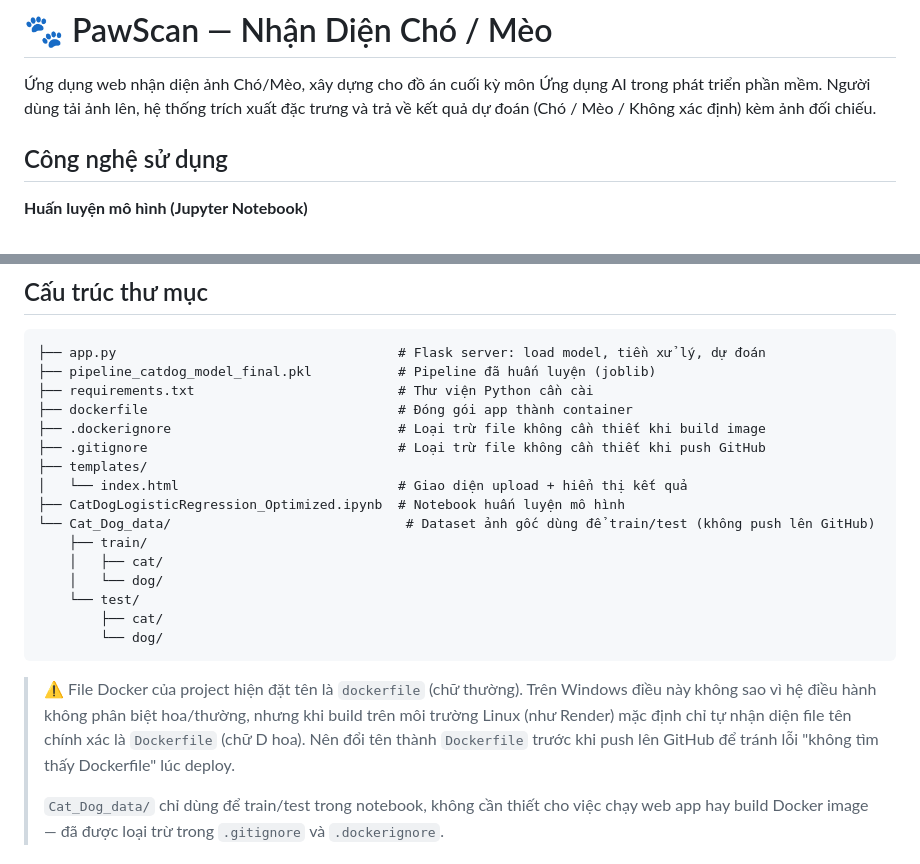
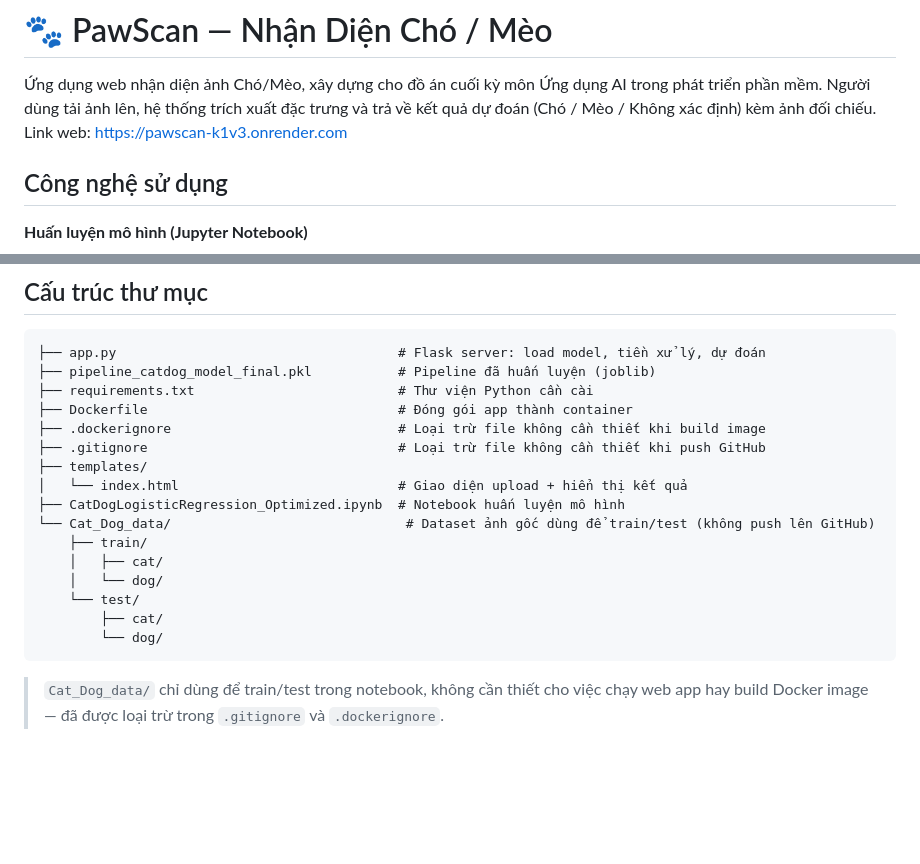
Before and after one commit to NyxFeline/PawScan, a Markdown page: README.md, 2 parts joined by grey strips. Drawn GitHub-style; blank space fills up the shorter version.

Commit message:
Add web link in README
Updated README to include web link and correct Dockerfile naming.

````diff
--- a/README.md
+++ b/README.md
@@ -1,6 +1,7 @@
 # 🐾 PawScan — Nhận Diện Chó / Mèo
 
 Ứng dụng web nhận diện ảnh Chó/Mèo, xây dựng cho đồ án cuối kỳ môn Ứng dụng AI trong phát triển phần mềm. Người dùng tải ảnh lên, hệ thống trích xuất đặc trưng và trả về kết quả dự đoán (Chó / Mèo / Không xác định) kèm ảnh đối chiếu.
+Link web: [https://pawscan-k1v3.onrender.com](https://pawscan-k1v3.onrender.com)
 
 ## Công nghệ sử dụng
 
@@ -57,7 +58,7 @@ Render lại trang: ảnh gốc + huy hiệu kết quả đặt cạnh nhau
 ├── app.py                                    # Flask server: load model, tiền xử lý, dự đoán
 ├── pipeline_catdog_model_final.pkl           # Pipeline đã huấn luyện (joblib)
 ├── requirements.txt                          # Thư viện Python cần cài
-├── dockerfile                                # Đóng gói app thành container
+├── Dockerfile                                # Đóng gói app thành container
 ├── .dockerignore                             # Loại trừ file không cần thiết khi build image
 ├── .gitignore                                # Loại trừ file không cần thiết khi push GitHub
 ├── templates/
@@ -72,8 +73,6 @@ Render lại trang: ảnh gốc + huy hiệu kết quả đặt cạnh nhau
         └── dog/
 ```
 
-> ⚠️ File Docker của project hiện đặt tên là `dockerfile` (chữ thường). Trên Windows điều này không sao vì hệ điều hành không phân biệt hoa/thường, nhưng khi build trên môi trường Linux (như Render) mặc định chỉ tự nhận diện file tên chính xác là `Dockerfile` (chữ D hoa). Nên đổi tên thành `Dockerfile` trước khi push lên GitHub để tránh lỗi "không tìm thấy Dockerfile" lúc deploy.
->
 > `Cat_Dog_data/` chỉ dùng để train/test trong notebook, không cần thiết cho việc chạy web app hay build Docker image — đã được loại trừ trong `.gitignore` và `.dockerignore`.
 
 ## Cách chạy
````
